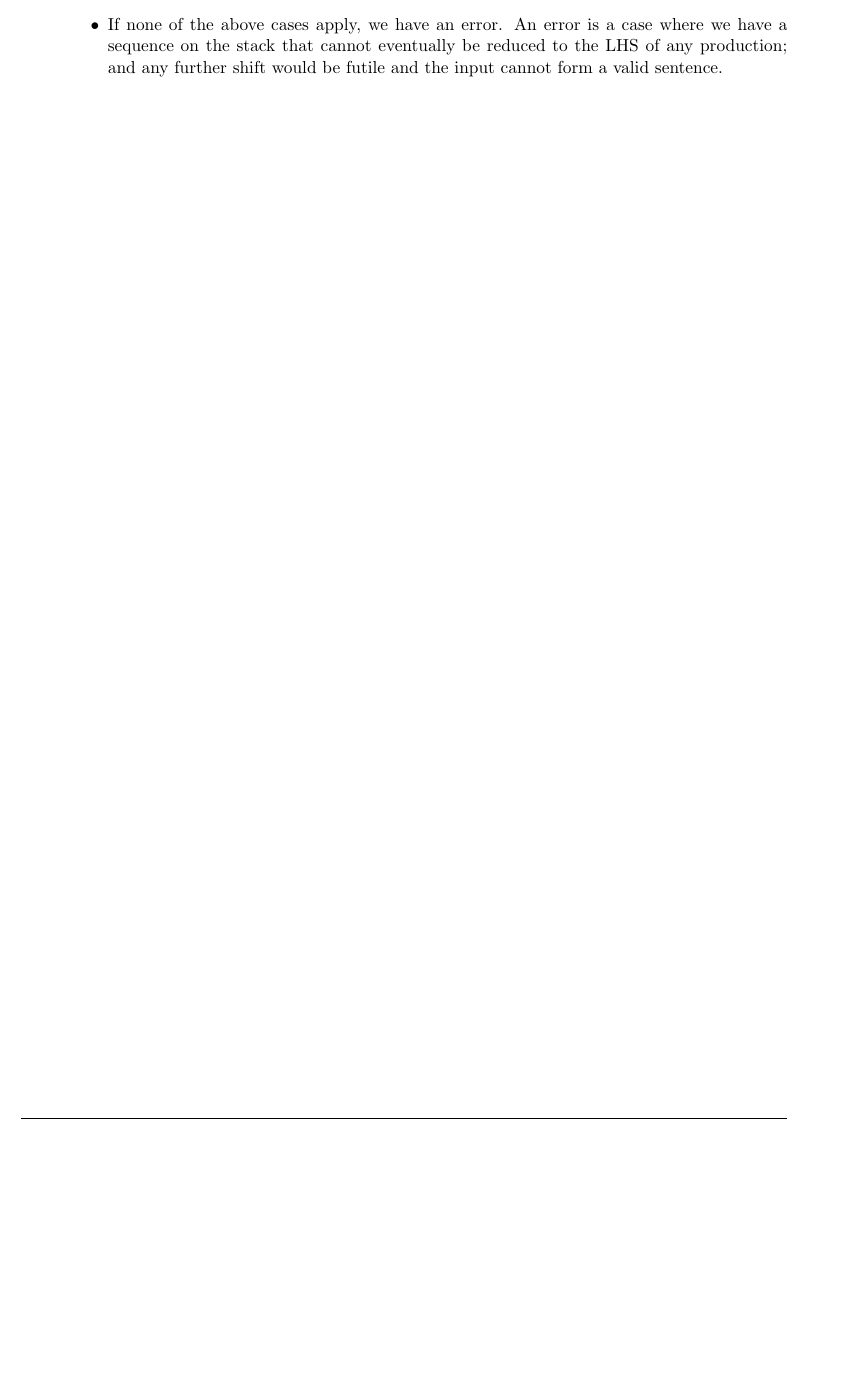
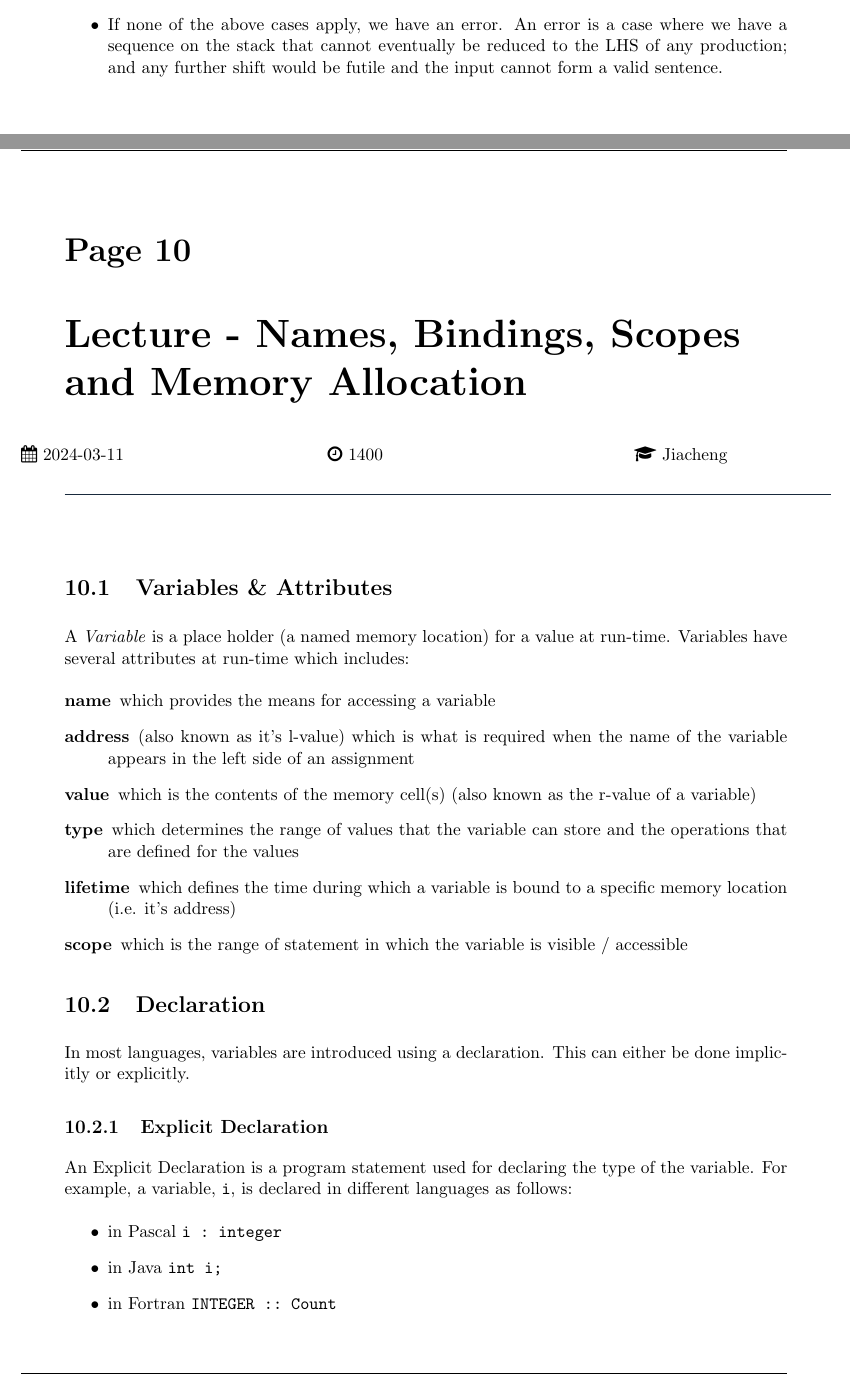
Before and after one commit to ThomasBoxall/uni-notes, a LaTeX document (01-L5/M30235-PAAPL/M30235-PAAPL.tex, which reads 01-L5/M30235-PAAPL/pages/2024-03-11.tex): part of page 43 of 43 before the commit and two parts of pages 43 and 44 of 46 after it, the two joined at a grey line, cut so that both start at the same text, the shorter picture padded with empty space. Compiled offline with pdfLaTeX.

Commit message:
incomplete paapl notes

```diff
--- /dev/null
+++ b/01-L5/M30235-PAAPL/pages/2024-03-11.tex
@@ -0,0 +1,26 @@
+\taughtsession{Lecture}{Names, Bindings, Scopes and Memory Allocation}{2024-03-11}{1400}{Jiacheng}{}
+
+\section{Variables \& Attributes}
+A \textit{Variable} is a place holder (a named memory location) for a value at run-time. Variables have several attributes at run-time which includes:
+\begin{description}
+    \item[name] which provides the means for accessing a variable
+    \item[address] (also known as it's l-value) which is what is required when the name of the variable appears in the left side of an assignment
+    \item[value] which is the contents of the memory cell(s) (also known as the r-value of a variable)
+    \item[type] which determines the range of values that the variable can store and the operations that are defined for the values
+    \item[lifetime] which defines the time during which a variable is bound to a specific memory location (i.e. it's address)
+    \item[scope] which is the range of statement in which the variable is visible / accessible
+\end{description}
+
+\section{Declaration}
+In most languages, variables are introduced using a declaration. This can either be done implicitly or explicitly.
+\subsection{Explicit Declaration}
+An Explicit Declaration is a program statement used for declaring the type of the variable. For example, a variable, \verb|i|, is declared in different languages as follows:
+\begin{itemize}
+    \item in Pascal \verb|i : integer|
+    \item in Java \verb|int i;|
+    \item in Fortran \verb|INTEGER :: Count|
+\end{itemize}
+\subsection{Implicit Declaration}
+An implicit declaration is a default mechanism for specifying types of variables through default conventions rather than declaration statements. For example, Fortran has both explicit and implicit declarations:
+\begin{description}
+    \item[Explicit]\
```
Also changed, not shown: 01-L5/M30235-PAAPL/M30235-PAAPL.tex (+1 -0 lines), 01-L5/M30235-PAAPL/M30235-PAAPL.pdf, 01-L5/M30235-PAAPL/pages/2024-03-11.tex (59 more changed lines).
